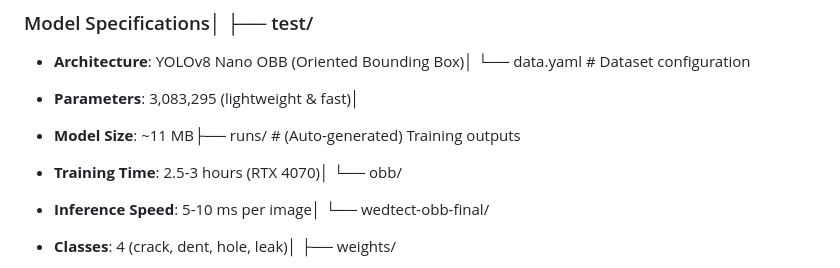
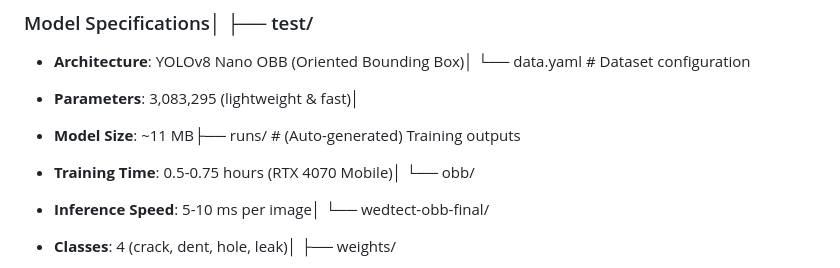
Before and after one commit to amedo007-poly/Wedtect-YOLOv8-OBB, a Markdown page: README.md, the part around the change. GitHub-like rendering.

Commit message:
Update training time for RTX 4070 Mobile

```diff
--- a/README.md
+++ b/README.md
@@ -44,7 +44,7 @@ This project trains a YOLOv8 Oriented Bounding Box (OBB) model on the **Wedtect
 
 - **Model Size**: ~11 MB├── runs/                                   # (Auto-generated) Training outputs
 
-- **Training Time**: 2.5-3 hours (RTX 4070)│   └── obb/
+- **Training Time**: 0.5-0.75 hours (RTX 4070 Mobile)│   └── obb/
 
 - **Inference Speed**: 5-10 ms per image│       └── wedtect-obb-final/
 
```
